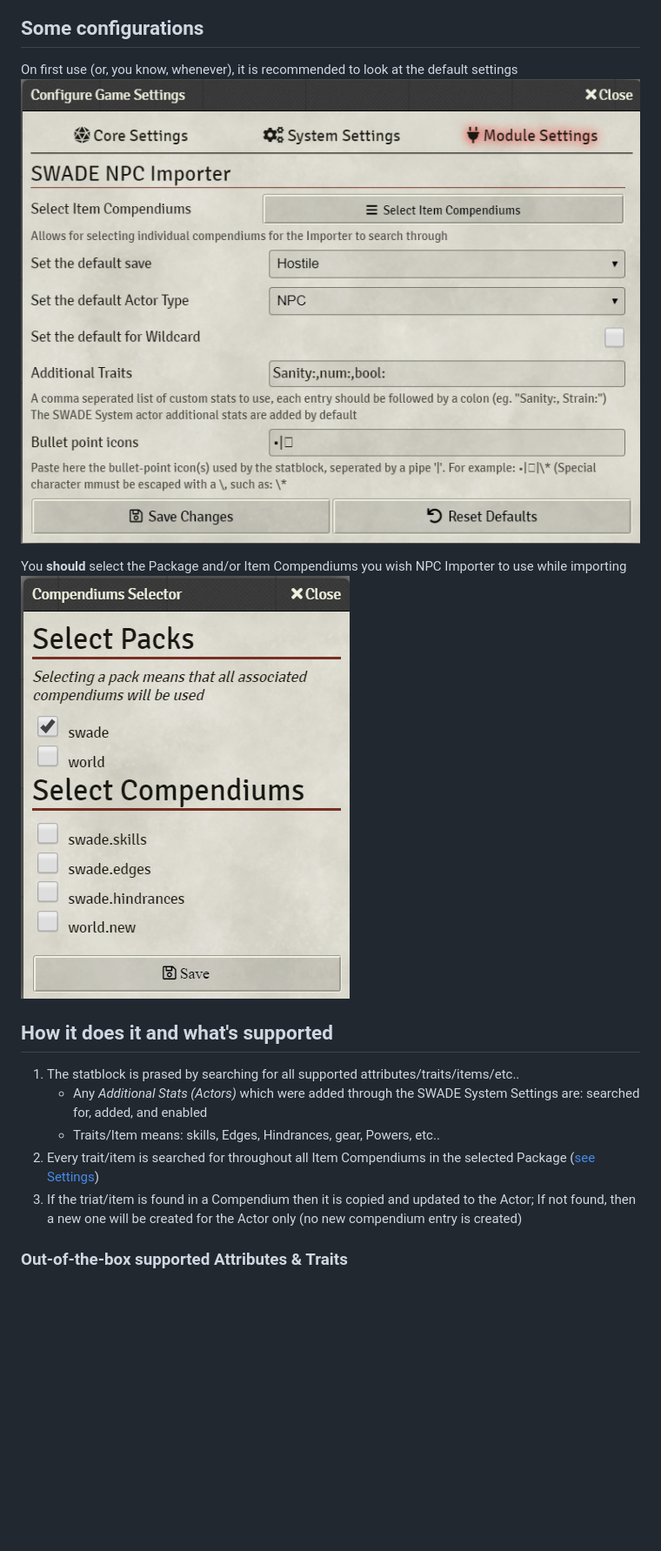
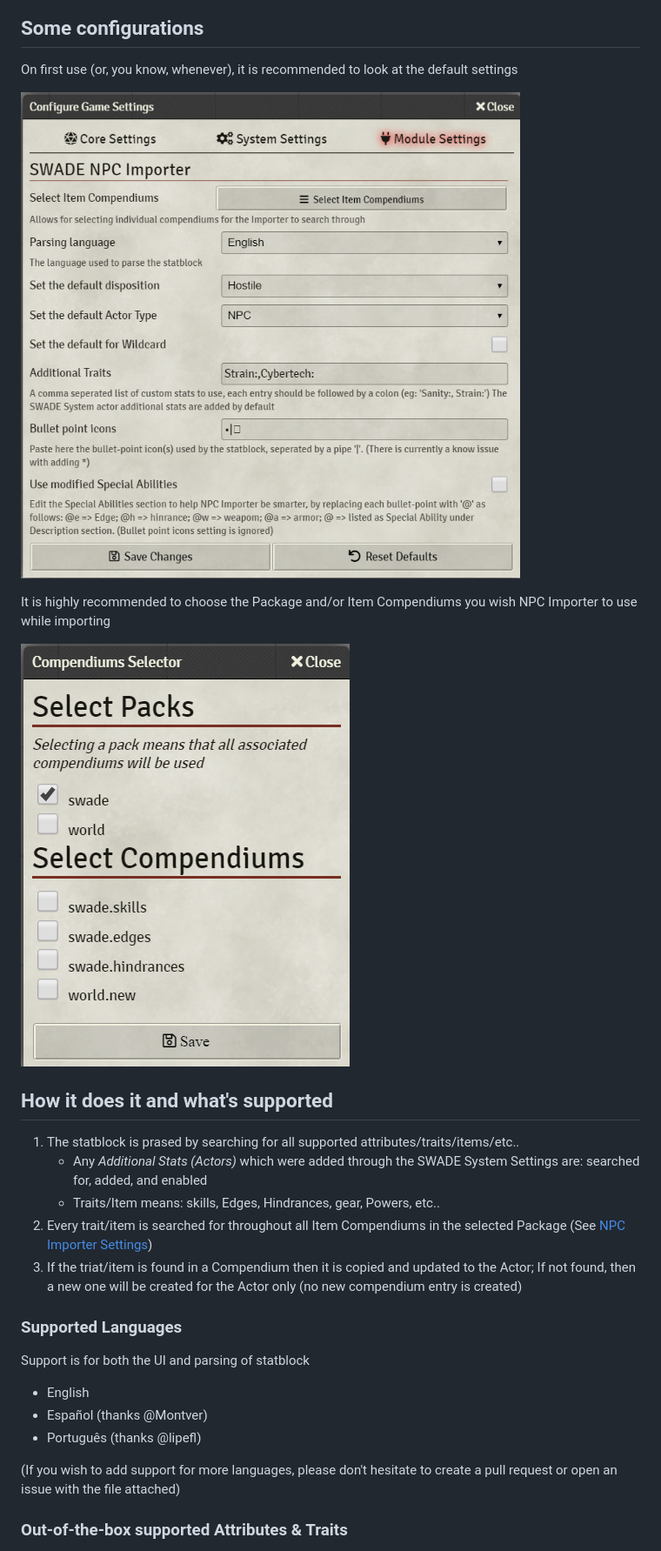
Before and after one commit to arnonram/swade-npc-importer, a Markdown page: README.md, the part around the change printed below. Shown: that part at 87% size. Drawn GitHub-style; pictures changed too: readme_images/NpcImporterSettings.png; blank space fills up the shorter version.

```diff
--- a/README.md
+++ b/README.md
@@ -26,18 +29,28 @@ A Savage Worlds Adventure Edition NPC (and PC) stat block importer for [Foundry
 ## Some configurations
 
 On first use (or, you know, whenever), it is recommended to look at the default settings
-    ![NPC Importer Settings](./readme_images/NpcImporterSettings.png)
 
-You **should** select the Package and/or Item Compendiums you wish NPC Importer to use while importing
-    ![Compendiums Selector](./readme_images/NpcImporterSettingsCompendiumSelector.png)
+![NPC Importer Settings](./readme_images/NpcImporterSettings.png)
+
+It is highly recommended to choose the Package and/or Item Compendiums you wish NPC Importer to use while importing
+
+![Compendiums Selector](./readme_images/NpcImporterSettingsCompendiumSelector.png)
 
 ## How it does it and what's supported
 
 1. The statblock is prased by searching for all supported attributes/traits/items/etc..
     - Any _Additional Stats (Actors)_ which were added through the SWADE System Settings are: searched for, added, and enabled
     - Traits/Item means: skills, Edges, Hindrances, gear, Powers, etc..
-2. Every trait/item is searched for throughout all Item Compendiums in the selected Package ([see Settings](#some-configurations))
+2. Every trait/item is searched for throughout all Item Compendiums in the selected Package (See [NPC Importer Settings](#some-configurations))
 3. If the triat/item is found in a Compendium then it is copied and updated to the Actor; If not found, then a new one will be created for the Actor only (no new compendium entry is created)
+
+### Supported Languages
+Support is for both the UI and parsing of statblock
+- English
+- Español (thanks @Montver)
+- Português (thanks @lipefl)
+
+(If you wish to add support for more languages, please don't hesitate to create a pull request or open an issue with the file attached)
 
 ### Out-of-the-box supported Attributes & Traits
 
```
Also changed, not shown: other parts of README.md (+10 -6 lines), readme_images/ActorImportDialogue.png, 16 other files.
